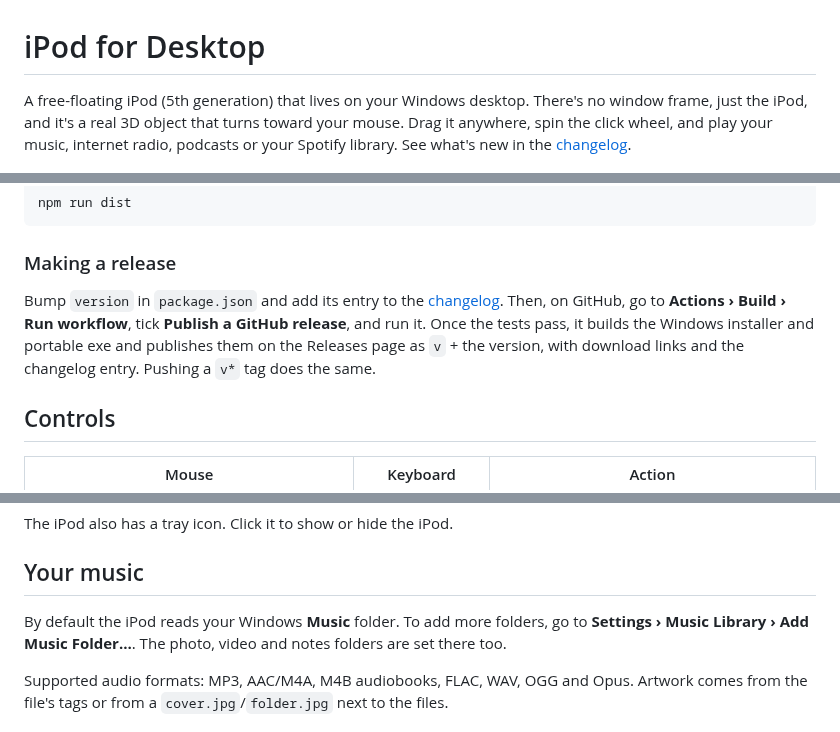
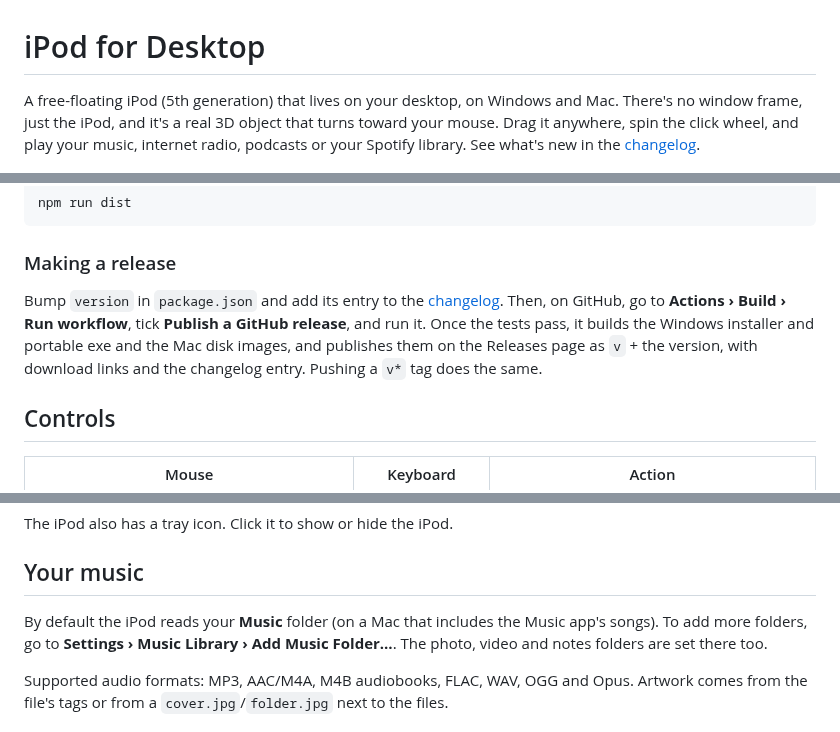
Before and after one commit to classyfiedcat-coder/Desktop-IPOD, a Markdown page: README.md, 3 parts joined by grey strips. Rendered like a GitHub page.

```diff
--- a/README.md
+++ b/README.md
@@ -1,6 +1,6 @@
 # iPod for Desktop
 
-A free-floating iPod (5th generation) that lives on your Windows desktop. There's no window frame, just the iPod, and it's a real 3D object that turns toward your mouse. Drag it anywhere, spin the click wheel, and play your music, internet radio, podcasts or your Spotify library. See what's new in the [changelog](CHANGELOG.md).
+A free-floating iPod (5th generation) that lives on your desktop, on Windows and Mac. There's no window frame, just the iPod, and it's a real 3D object that turns toward your mouse. Drag it anywhere, spin the click wheel, and play your music, internet radio, podcasts or your Spotify library. See what's new in the [changelog](CHANGELOG.md).
 
 <p align="center">
   <img src="docs/white-nowplaying.png" width="300" alt="White iPod showing Now Playing" />
@@ -90,7 +96,7 @@ npm run dist
 
 ### Making a release
 
-Bump `version` in `package.json` and add its entry to the [changelog](CHANGELOG.md). Then, on GitHub, go to **Actions › Build › Run workflow**, tick **Publish a GitHub release**, and run it. Once the tests pass, it builds the Windows installer and portable exe and publishes them on the Releases page as `v` + the version, with download links and the changelog entry. Pushing a `v*` tag does the same.
+Bump `version` in `package.json` and add its entry to the [changelog](CHANGELOG.md). Then, on GitHub, go to **Actions › Build › Run workflow**, tick **Publish a GitHub release**, and run it. Once the tests pass, it builds the Windows installer and portable exe and the Mac disk images, and publishes them on the Releases page as `v` + the version, with download links and the changelog entry. Pushing a `v*` tag does the same.
 
 ## Controls
 
@@ -110,7 +116,7 @@ The iPod also has a tray icon. Click it to show or hide the iPod.
 
 ## Your music
 
-By default the iPod reads your Windows **Music** folder. To add more folders, go to **Settings › Music Library › Add Music Folder…**. The photo, video and notes folders are set there too.
+By default the iPod reads your **Music** folder (on a Mac that includes the Music app's songs). To add more folders, go to **Settings › Music Library › Add Music Folder…**. The photo, video and notes folders are set there too.
 
 Supported audio formats: MP3, AAC/M4A, M4B audiobooks, FLAC, WAV, OGG and Opus. Artwork comes from the file's tags or from a `cover.jpg`/`folder.jpg` next to the files.
 
```
Also changed, not shown: other parts of README.md (+16 -10 lines), CHANGELOG.md (+20 -6 lines), build/icon.png, src/assets/trayTemplate.png (added), src/assets/trayTemplate@2x.png (added), 13 other files.
